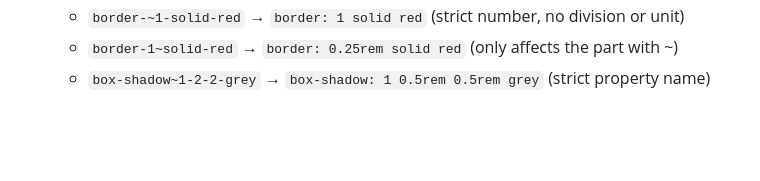
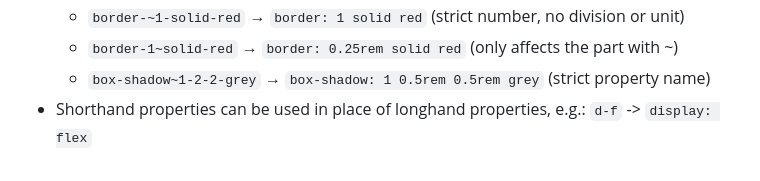
Before and after one commit to devOpifex/styler, a Markdown page: README.md, the part around the change. Rendered like a GitHub page; blank space fills up the shorter version.

Commit message:
docs: shortcuts

```diff
--- a/README.md
+++ b/README.md
@@ -418,3 +418,4 @@ e.g.: `flex~1` results in `flex: 1`
   - `border-~1-solid-red` → `border: 1 solid red` (strict number, no division or unit)
   - `border-1~solid-red` → `border: 0.25rem solid red` (only affects the part with ~)
   - `box-shadow~1-2-2-grey` → `box-shadow: 1 0.5rem 0.5rem grey` (strict property name)
+- Shorthand properties can be used in place of longhand properties, e.g.: `d-f` -> `display: flex`
```
